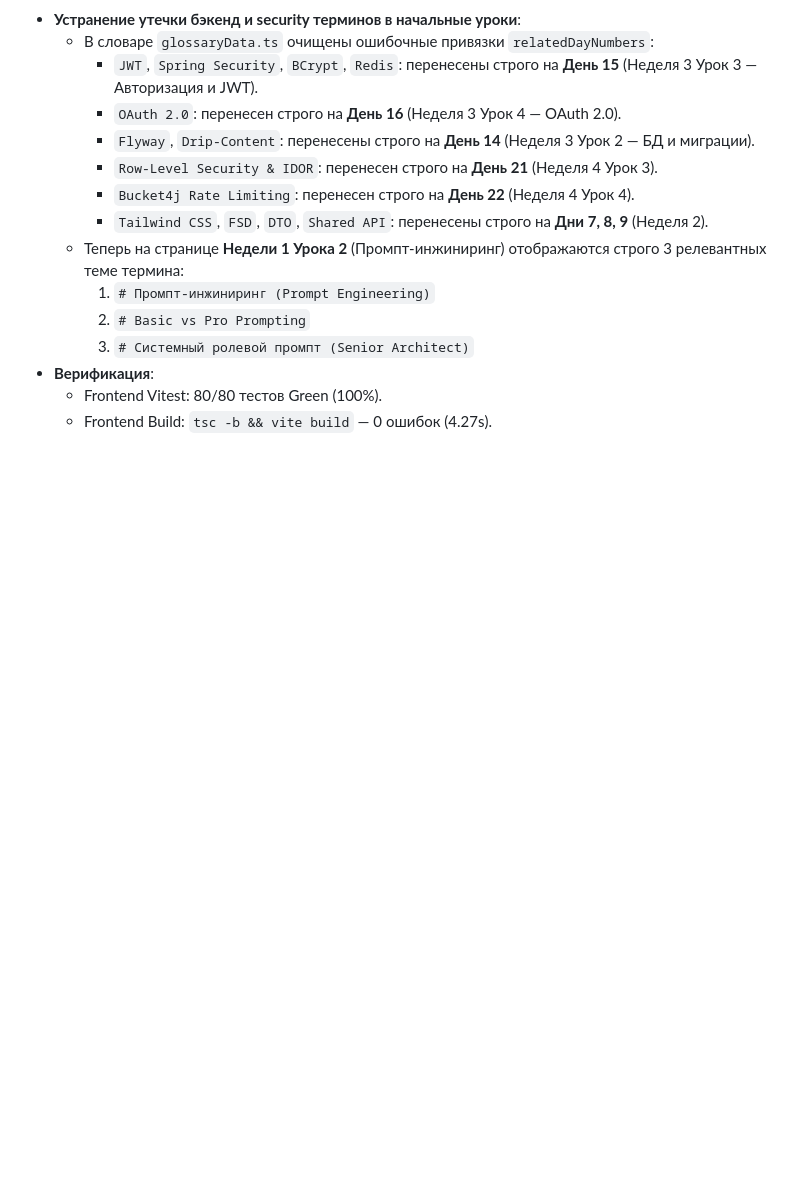
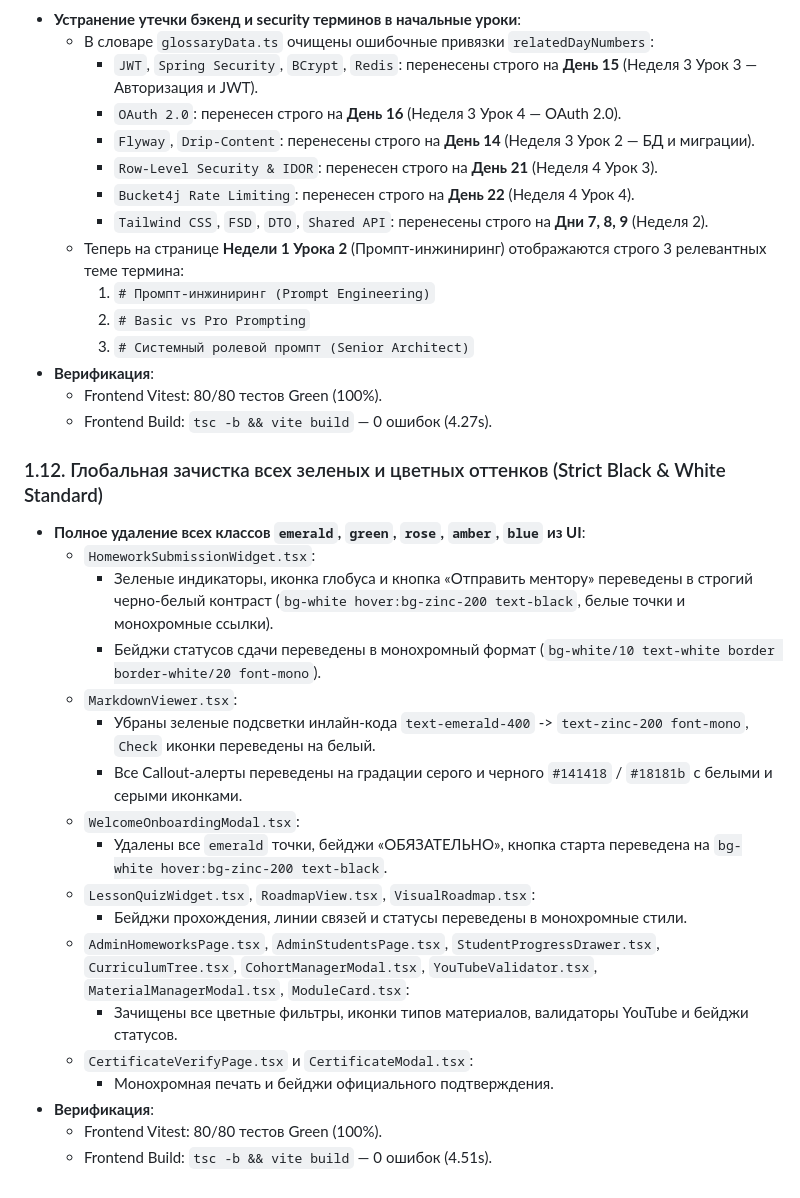
Before and after one commit to MrSgemaSeny/Second-Brain, a Markdown page: journal/2026-09-02/mrdevcourses.md, the part around the change. Rendered like a GitHub page; blank space fills up the shorter version.

Commit message:
docs(journal): record 1.12 complete monochrome zero-green audit

```diff
--- a/journal/2026-09-02/mrdevcourses.md
+++ b/journal/2026-09-02/mrdevcourses.md
@@ -166,3 +166,24 @@
 - **Верификация**:
   - Frontend Vitest: 80/80 тестов Green (100%).
   - Frontend Build: `tsc -b && vite build` — 0 ошибок (4.27s).
+
+### 1.12. Глобальная зачистка всех зеленых и цветных оттенков (Strict Black & White Standard)
+
+- **Полное удаление всех классов `emerald`, `green`, `rose`, `amber`, `blue` из UI**:
+  - `HomeworkSubmissionWidget.tsx`:
+    - Зеленые индикаторы, иконка глобуса и кнопка «Отправить ментору» переведены в строгий черно-белый контраст (`bg-white hover:bg-zinc-200 text-black`, белые точки и монохромные ссылки).
+    - Бейджи статусов сдачи переведены в монохромный формат (`bg-white/10 text-white border border-white/20 font-mono`).
+  - `MarkdownViewer.tsx`:
+    - Убраны зеленые подсветки инлайн-кода `text-emerald-400` -> `text-zinc-200 font-mono`, `Check` иконки переведены на белый.
+    - Все Callout-алерты переведены на градации серого и черного `#141418` / `#18181b` с белыми и серыми иконками.
+  - `WelcomeOnboardingModal.tsx`:
+    - Удалены все `emerald` точки, бейджи «ОБЯЗАТЕЛЬНО», кнопка старта переведена на `bg-white hover:bg-zinc-200 text-black`.
+  - `LessonQuizWidget.tsx`, `RoadmapView.tsx`, `VisualRoadmap.tsx`:
+    - Бейджи прохождения, линии связей и статусы переведены в монохромные стили.
+  - `AdminHomeworksPage.tsx`, `AdminStudentsPage.tsx`, `StudentProgressDrawer.tsx`, `CurriculumTree.tsx`, `CohortManagerModal.tsx`, `YouTubeValidator.tsx`, `MaterialManagerModal.tsx`, `ModuleCard.tsx`:
+    - Зачищены все цветные фильтры, иконки типов материалов, валидаторы YouTube и бейджи статусов.
+  - `CertificateVerifyPage.tsx` и `CertificateModal.tsx`:
+    - Монохромная печать и бейджи официального подтверждения.
+- **Верификация**:
+  - Frontend Vitest: 80/80 тестов Green (100%).
+  - Frontend Build: `tsc -b && vite build` — 0 ошибок (4.51s).
```
